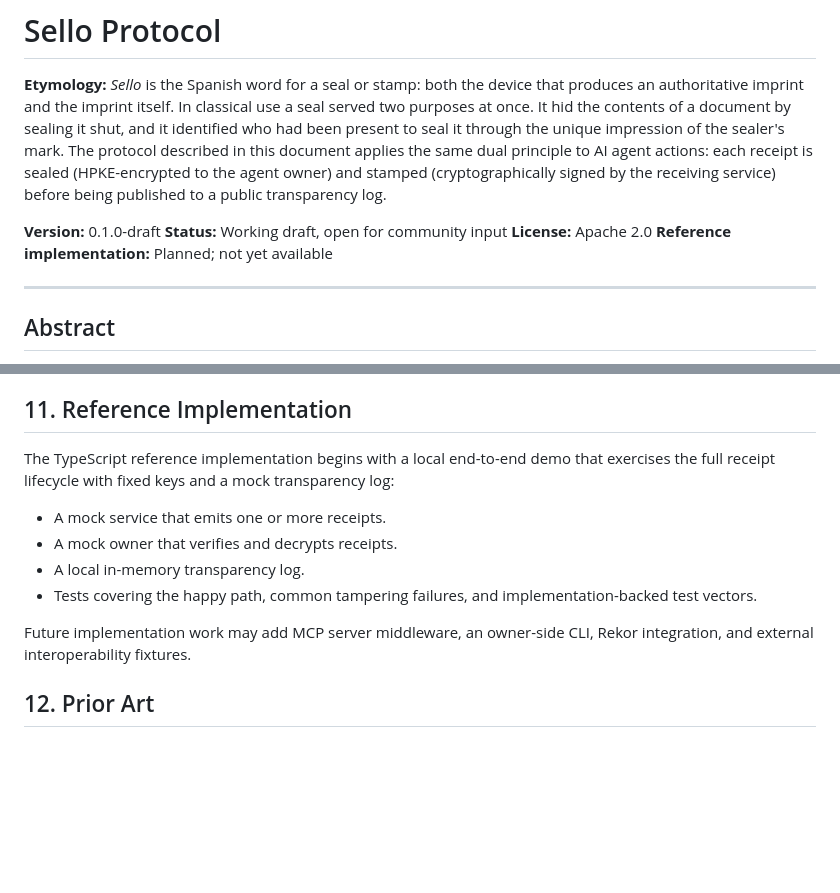
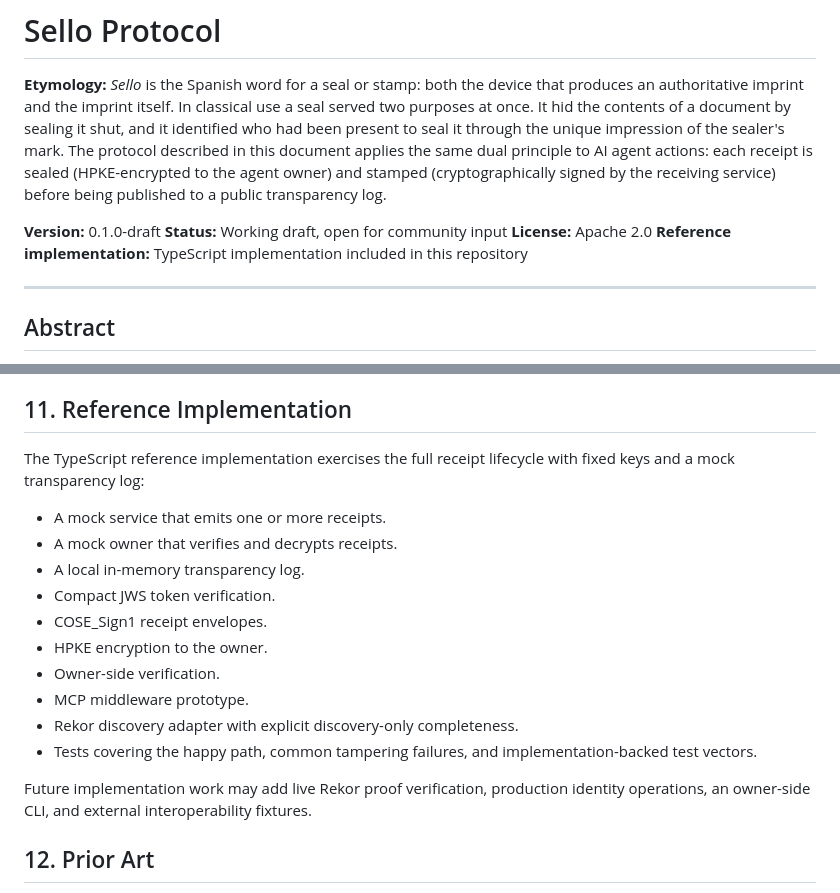
Before and after one commit to juanfiguera/sello, a Markdown page: SPEC.md, 2 parts joined by grey strips. Drawn GitHub-style; blank space fills up the shorter version.

```diff
--- a/SPEC.md
+++ b/SPEC.md
@@ -5,7 +5,7 @@
 **Version:** 0.1.0-draft
 **Status:** Working draft, open for community input
 **License:** Apache 2.0
-**Reference implementation:** Planned; not yet available
+**Reference implementation:** TypeScript implementation included in this repository
 
 ---
 
@@ -495,14 +495,20 @@ Services SHOULD be aware that public goods logs (e.g. Sigstore Rekor) have rate
 
 ## 11. Reference Implementation
 
-The TypeScript reference implementation begins with a local end-to-end demo that exercises the full receipt lifecycle with fixed keys and a mock transparency log:
+The TypeScript reference implementation exercises the full receipt lifecycle with fixed keys and a mock transparency log:
 
 - A mock service that emits one or more receipts.
 - A mock owner that verifies and decrypts receipts.
 - A local in-memory transparency log.
+- Compact JWS token verification.
+- COSE_Sign1 receipt envelopes.
+- HPKE encryption to the owner.
+- Owner-side verification.
+- MCP middleware prototype.
+- Rekor discovery adapter with explicit discovery-only completeness.
 - Tests covering the happy path, common tampering failures, and implementation-backed test vectors.
 
-Future implementation work may add MCP server middleware, an owner-side CLI, Rekor integration, and external interoperability fixtures.
+Future implementation work may add live Rekor proof verification, production identity operations, an owner-side CLI, and external interoperability fixtures.
 
 ## 12. Prior Art
 
```
Also changed, not shown: README.md (+2 -2 lines), docs/decisions.md (+1 -1 lines).
